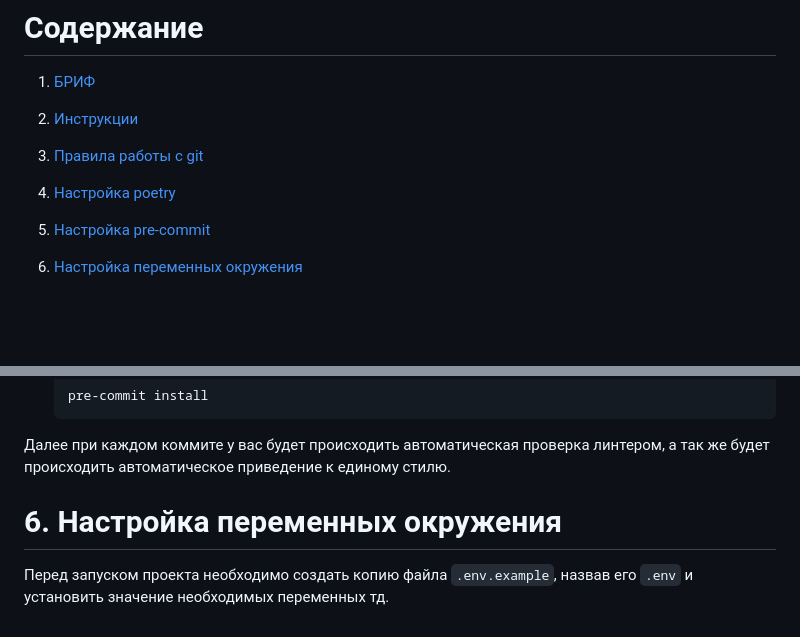
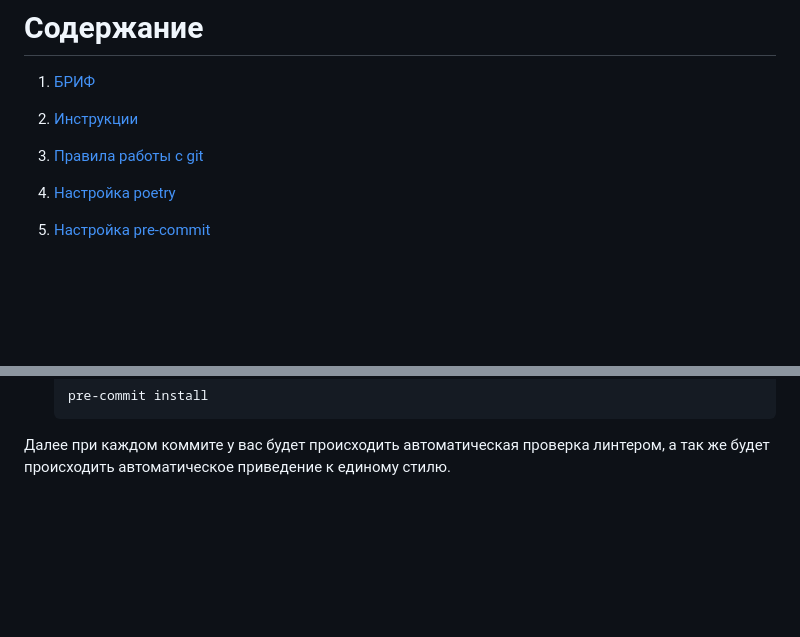
Before and after one commit to Studio-Yandex-Practicum-Hackathons/culture_its_ok_1, a Markdown page: README.md, 2 parts joined by grey strips. Rendered like a GitHub page; folded sections open; blank space fills up the shorter version.

Commit message:
delete irrelevant text

````diff
--- a/README.md
+++ b/README.md
@@ -12,8 +12,6 @@
 4. [Настройка poetry](#poetry)
 
 5. [Настройка pre-commit](#pre-commit)
-
-6. [Настройка переменных окружения](#env)
 
 <br><br>
 
@@ -226,8 +224,3 @@ poetry update
 Далее при каждом коммите у вас будет происходить автоматическая проверка
 линтером, а так же будет происходить автоматическое приведение к единому стилю.
 </details>
-
-# 6. Настройка переменных окружения <a id="env"></a>
-
-Перед запуском проекта необходимо создать копию файла
-```.env.example```, назвав его ```.env``` и установить значение необходимых переменных тд.
````
